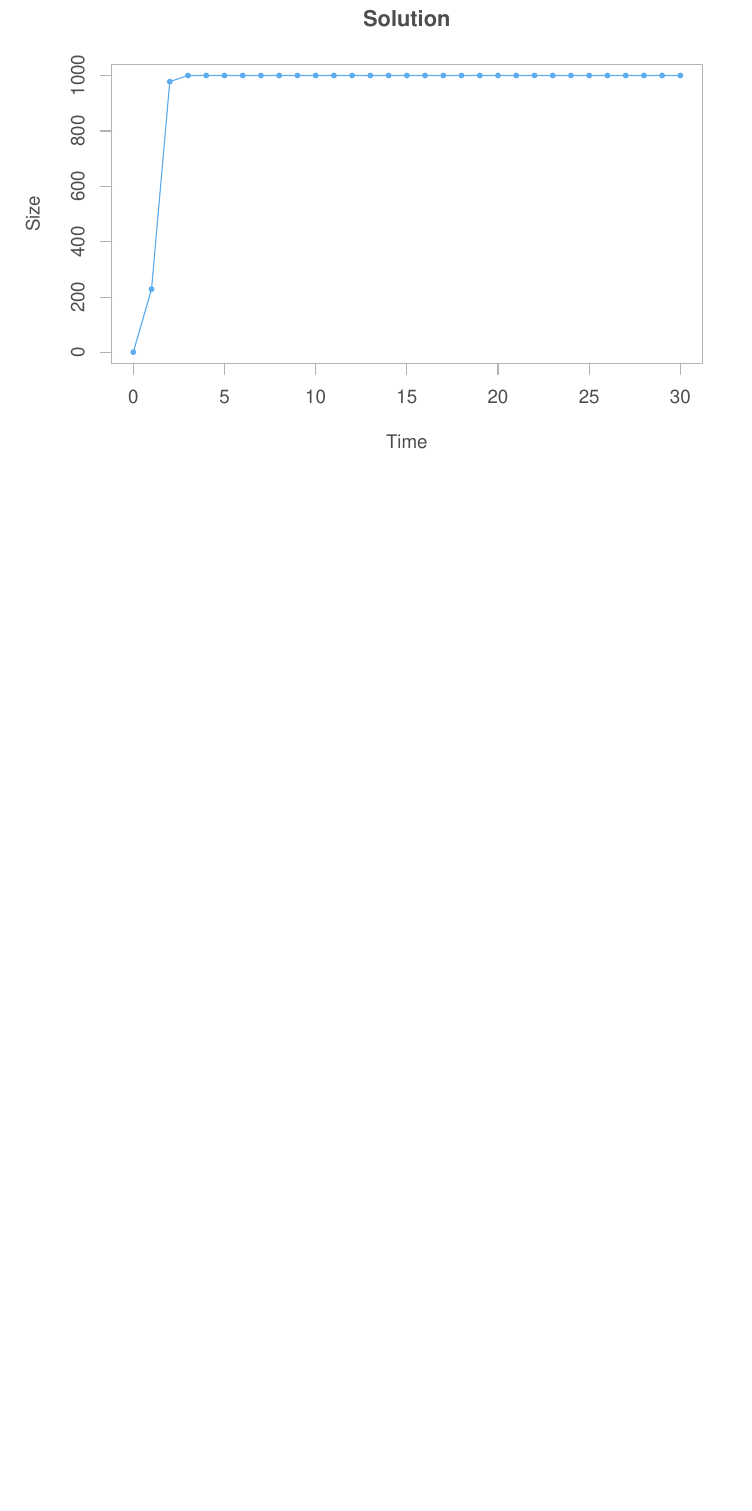
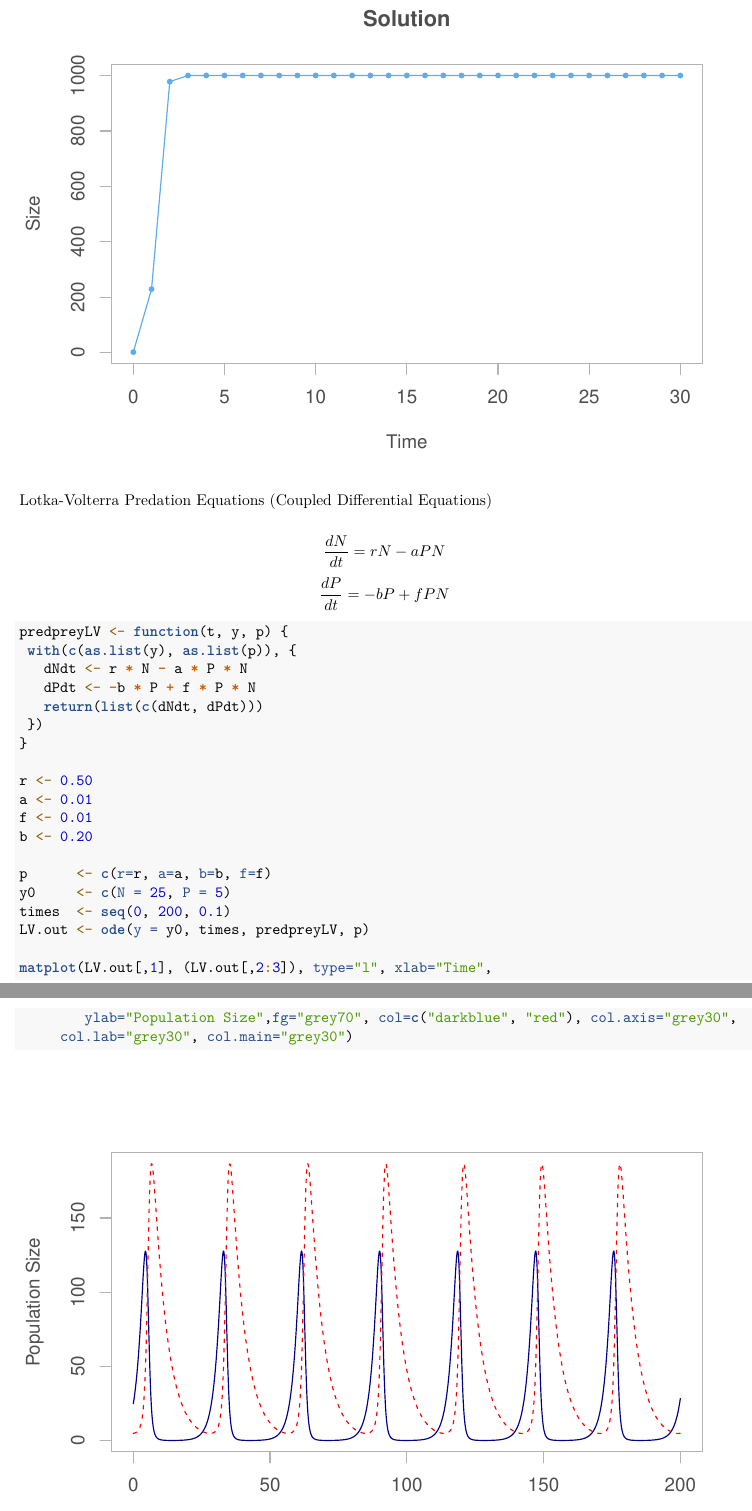
Before and after one commit to FrankHassanabad/diff-equations, an R Markdown document (diff-equations.Rmd): part of page 4 of 4 before the commit and two parts of pages 4 and 5 of 5 after it, the two joined at a grey line, cut so that both start at the same text, the shorter picture padded with empty space. Rendered offline with R 4.5, knitr and Pandoc, then LaTeX, with nearby package versions.

Commit message:
Updated with Part 2 and custom modifications

````diff
--- a/diff-equations.Rmd
+++ b/diff-equations.Rmd
@@ -79,3 +83,36 @@ plot(sol2, type='o', xlab="Time", ylab="Size", main="Solution",
      pch=16, cex=0.7, fg="grey70", col="steelblue2", col.axis="grey30",
      col.lab="grey30", col.main="grey30")
 ```
+
+Lotka-Volterra Predation Equations
+(Coupled Differential Equations)
+
+$$
+\frac{dN}{dt} = rN - a PN
+$$
+$$
+\frac{dP}{dt} = -bP + fPN
+$$
+```{r}
+predpreyLV <- function(t, y, p) {
+ with(c(as.list(y), as.list(p)), {
+   dNdt <- r * N - a * P * N
+   dPdt <- -b * P + f * P * N
+   return(list(c(dNdt, dPdt)))
+ })
+}
+
+r <- 0.50
+a <- 0.01
+f <- 0.01
+b <- 0.20
+
+p      <- c(r=r, a=a, b=b, f=f)
+y0     <- c(N = 25, P = 5)
+times  <- seq(0, 200, 0.1)
+LV.out <- ode(y = y0, times, predpreyLV, p)
+
+matplot(LV.out[,1], (LV.out[,2:3]), type="l", xlab="Time",
+        ylab="Population Size",fg="grey70", col=c("darkblue", "red"), col.axis="grey30",
+     col.lab="grey30", col.main="grey30")
+```
````
Also changed, not shown: diff-equations.html, diff-equations.pdf, diff-equations.Rmd (8 more changed lines).
